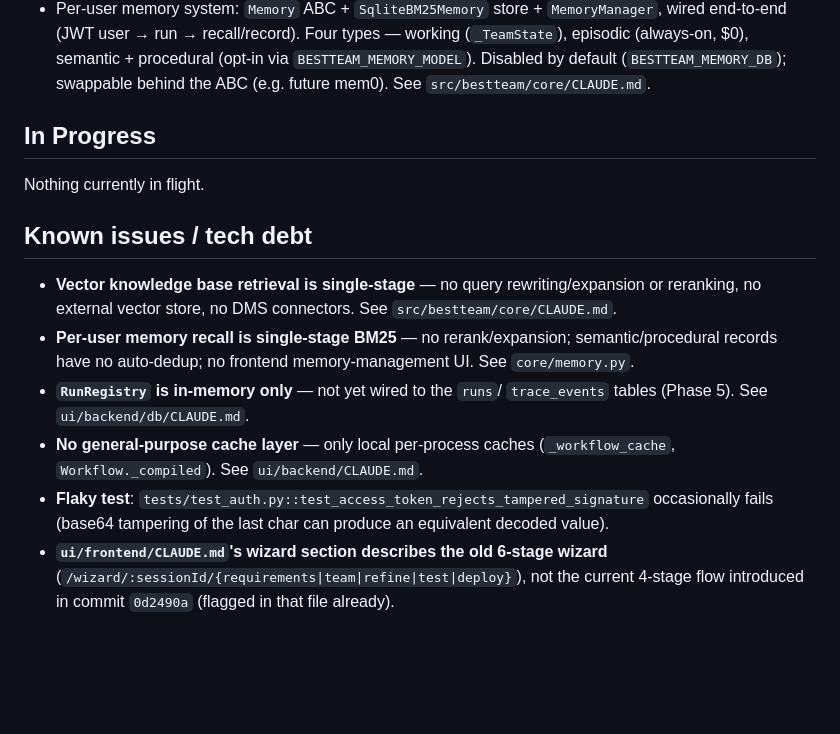
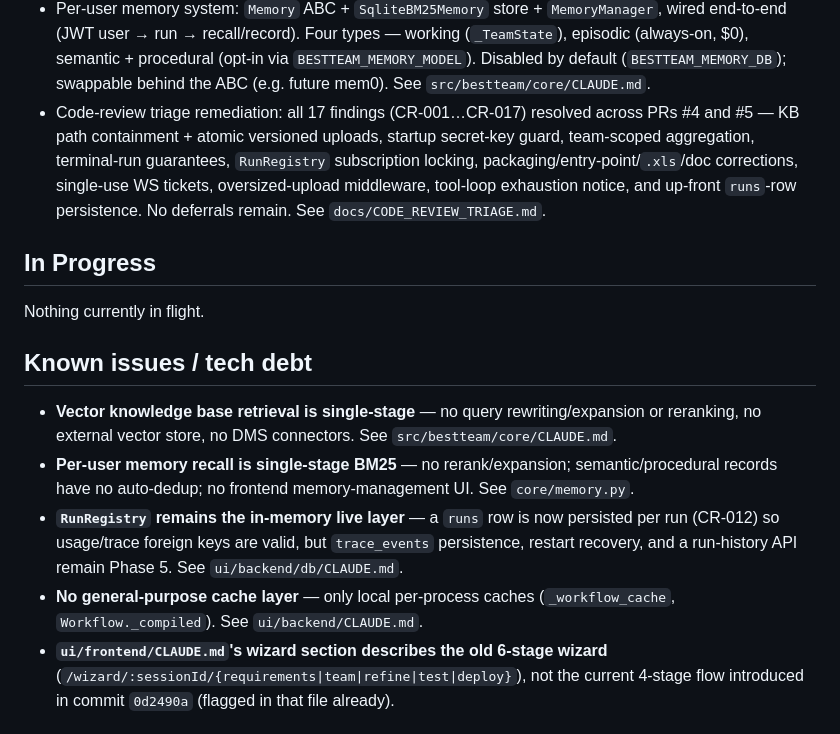
Before and after one commit to GavinLai2023/bestteam, a Markdown page: docs/STATUS.md, the part around the change. Drawn GitHub-style; blank space fills up the shorter version.

Commit message:
docs: mark all CR-001..CR-017 resolved in STATUS.md (#6)
Records the triage remediation as Done (no deferrals remain), drops the
de-flaked auth-test known issue, and reflects CR-012's per-run runs-row
persistence in the RunRegistry item.

Co-Authored-By: Claude Opus 4.8 <noreply@anthropic.com>

```diff
--- a/docs/STATUS.md
+++ b/docs/STATUS.md
@@ -42,6 +42,13 @@
   procedural (opt-in via `BESTTEAM_MEMORY_MODEL`). Disabled by default
   (`BESTTEAM_MEMORY_DB`); swappable behind the ABC (e.g. future mem0). See
   `src/bestteam/core/CLAUDE.md`.
+- Code-review triage remediation: all 17 findings (CR-001…CR-017) resolved
+  across PRs #4 and #5 — KB path containment + atomic versioned uploads,
+  startup secret-key guard, team-scoped aggregation, terminal-run guarantees,
+  `RunRegistry` subscription locking, packaging/entry-point/`.xls`/doc
+  corrections, single-use WS tickets, oversized-upload middleware, tool-loop
+  exhaustion notice, and up-front `runs`-row persistence. No deferrals remain.
+  See `docs/CODE_REVIEW_TRIAGE.md`.
 
 ## In Progress
 
@@ -55,13 +62,12 @@ Nothing currently in flight.
 - **Per-user memory recall is single-stage BM25** — no rerank/expansion;
   semantic/procedural records have no auto-dedup; no frontend
   memory-management UI. See `core/memory.py`.
-- **`RunRegistry` is in-memory only** — not yet wired to the `runs`/
-  `trace_events` tables (Phase 5). See `ui/backend/db/CLAUDE.md`.
+- **`RunRegistry` remains the in-memory live layer** — a `runs` row is now
+  persisted per run (CR-012) so usage/trace foreign keys are valid, but
+  `trace_events` persistence, restart recovery, and a run-history API remain
+  Phase 5. See `ui/backend/db/CLAUDE.md`.
 - **No general-purpose cache layer** — only local per-process caches
   (`_workflow_cache`, `Workflow._compiled`). See `ui/backend/CLAUDE.md`.
-- **Flaky test**: `tests/test_auth.py::test_access_token_rejects_tampered_signature`
-  occasionally fails (base64 tampering of the last char can produce an
-  equivalent decoded value).
 - **`ui/frontend/CLAUDE.md`'s wizard section describes the old 6-stage
   wizard** (`/wizard/:sessionId/{requirements|team|refine|test|deploy}`),
   not the current 4-stage flow introduced in commit `0d2490a` (flagged in
```
